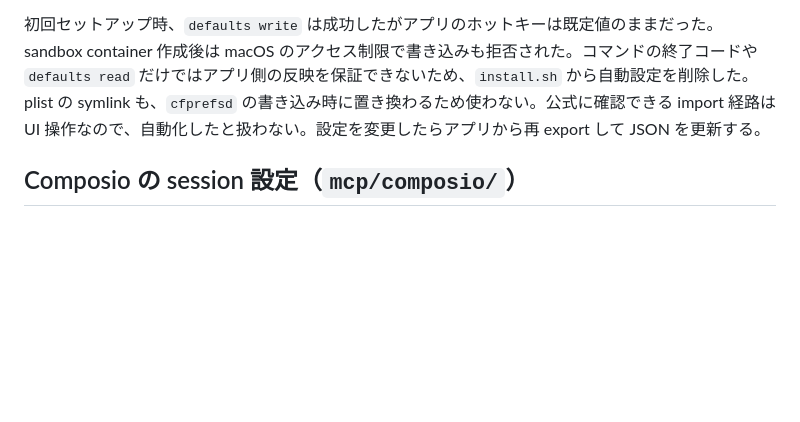
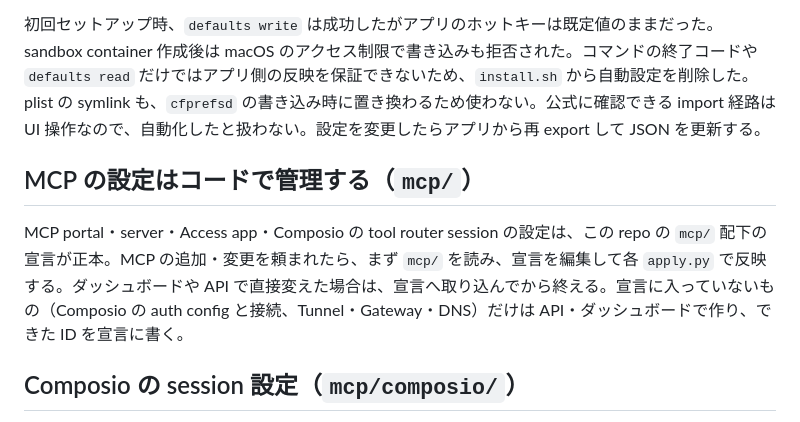
Before and after one commit to wwwyo/dotfiles, a Markdown page: AGENTS.md, the part around the change. Rendered like a GitHub page; blank space fills up the shorter version.

Commit message:
AGENTS.md: MCP の設定は mcp/ の宣言で管理することを明記する

```diff
--- a/AGENTS.md
+++ b/AGENTS.md
@@ -109,6 +109,10 @@ Edge が `.svg` を奪っていくので、宣言して奪い返す運用にし
 
 初回セットアップ時、`defaults write` は成功したがアプリのホットキーは既定値のままだった。sandbox container 作成後は macOS のアクセス制限で書き込みも拒否された。コマンドの終了コードや `defaults read` だけではアプリ側の反映を保証できないため、`install.sh` から自動設定を削除した。plist の symlink も、`cfprefsd` の書き込み時に置き換わるため使わない。公式に確認できる import 経路は UI 操作なので、自動化したと扱わない。設定を変更したらアプリから再 export して JSON を更新する。
 
+## MCP の設定はコードで管理する（`mcp/`）
+
+MCP portal・server・Access app・Composio の tool router session の設定は、この repo の `mcp/` 配下の宣言が正本。MCP の追加・変更を頼まれたら、まず `mcp/` を読み、宣言を編集して各 `apply.py` で反映する。ダッシュボードや API で直接変えた場合は、宣言へ取り込んでから終える。宣言に入っていないもの（Composio の auth config と接続、Tunnel・Gateway・DNS）だけは API・ダッシュボードで作り、できた ID を宣言に書く。
+
 ## Composio の session 設定（`mcp/composio/`）
 
 MCP portal に載せる Composio tool router session の toolkit・許可 tool は `mcp/composio/sessions/<name>.json` が正本（`marketing` = mcp-marketing の server `composio`）。Composio 側の設定は API でしか見えないので、JSON を編集して `mise exec -- python3 mcp/composio/apply.py <name> --apply` で反映する。`--apply` 無しは差分の表示だけ（drift 確認）。新しい toolkit は、先に Composio Platform で auth config と接続を作ってから JSON に足す。portal 側の構成・方針は [dev-env の mcp-portal](https://github.com/wwwyo/skills/blob/main/.agents/skills/dev-env/references/mcp-portal.md)。
```
